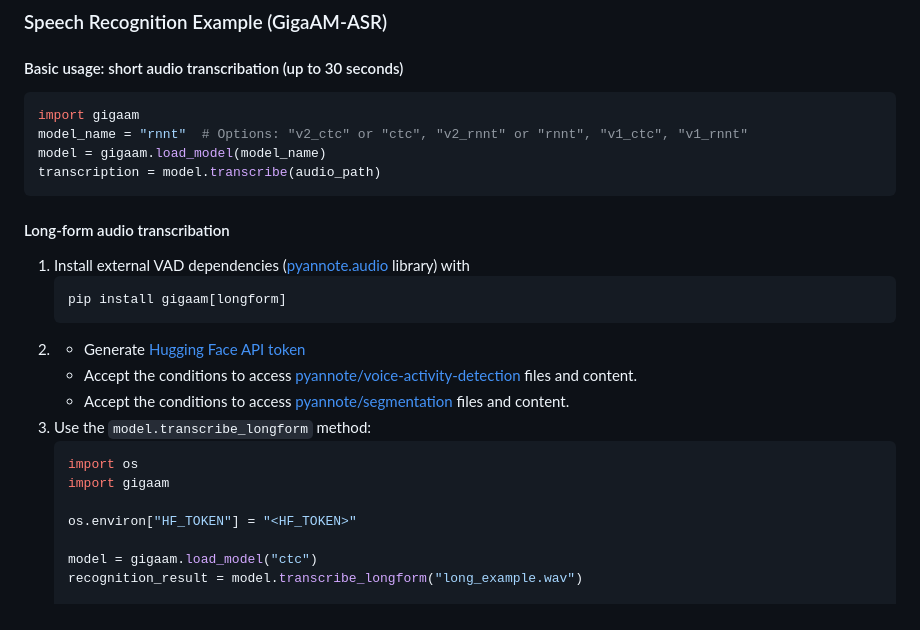
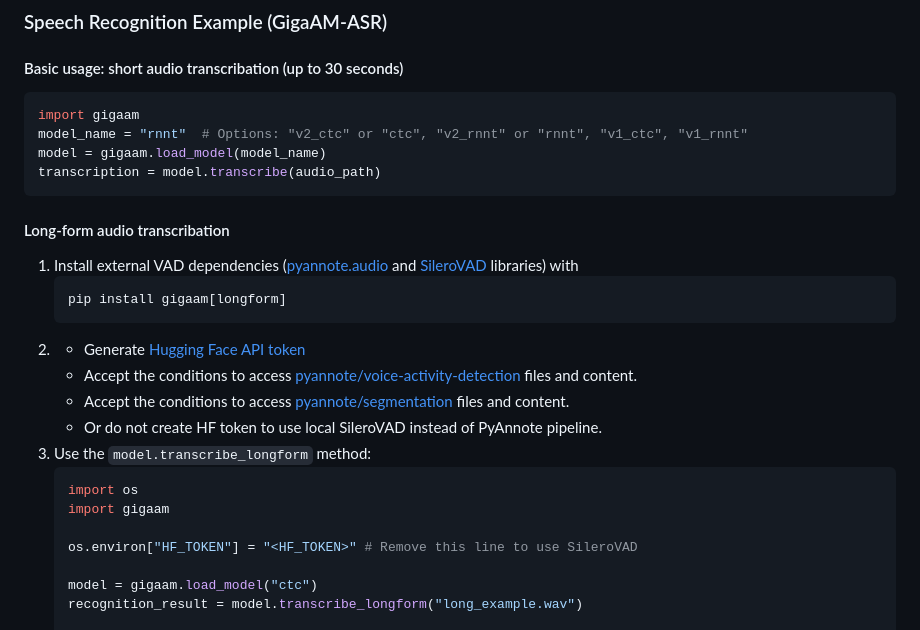
Before and after one commit to salute-developers/GigaAM, a Markdown page: README.md, the part around the change. GitHub-like rendering.

````diff
--- a/README.md
+++ b/README.md
@@ -127,7 +127,7 @@ The models were trained on publicly available Russian datasets:
    ```
 
    #### Long-form audio transcribation
-   1. Install external VAD dependencies ([pyannote.audio](https://github.com/pyannote/pyannote-audio) library) with
+   1. Install external VAD dependencies ([pyannote.audio](https://github.com/pyannote/pyannote-audio) and [SileroVAD](https://github.com/snakers4/silero-vad) libraries) with
       ```bash
       pip install gigaam[longform]
       ```
@@ -135,12 +135,13 @@ The models were trained on publicly available Russian datasets:
       * Generate [Hugging Face API token](https://huggingface.co/docs/hub/security-tokens)
       * Accept the conditions to access [pyannote/voice-activity-detection](https://huggingface.co/pyannote/voice-activity-detection) files and content.
       * Accept the conditions to access [pyannote/segmentation](https://huggingface.co/pyannote/segmentation) files and content.
+      * Or do not create HF token to use local SileroVAD instead of PyAnnote pipeline.
    3. Use the `model.transcribe_longform` method:
       ```python
       import os
       import gigaam
 
-      os.environ["HF_TOKEN"] = "<HF_TOKEN>"
+      os.environ["HF_TOKEN"] = "<HF_TOKEN>" # Remove this line to use SileroVAD
 
       model = gigaam.load_model("ctc")
       recognition_result = model.transcribe_longform("long_example.wav")
````
Also changed, not shown: README_ru.md (+4 -3 lines).
